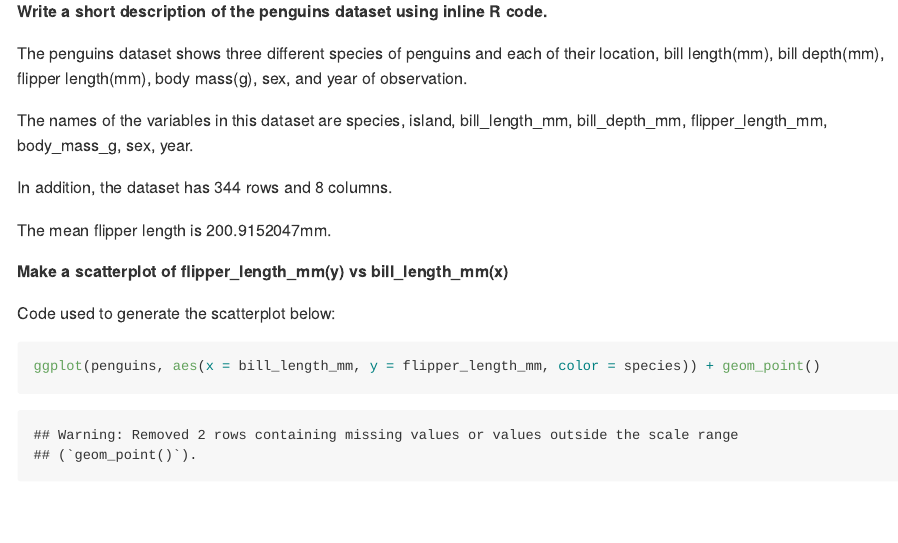
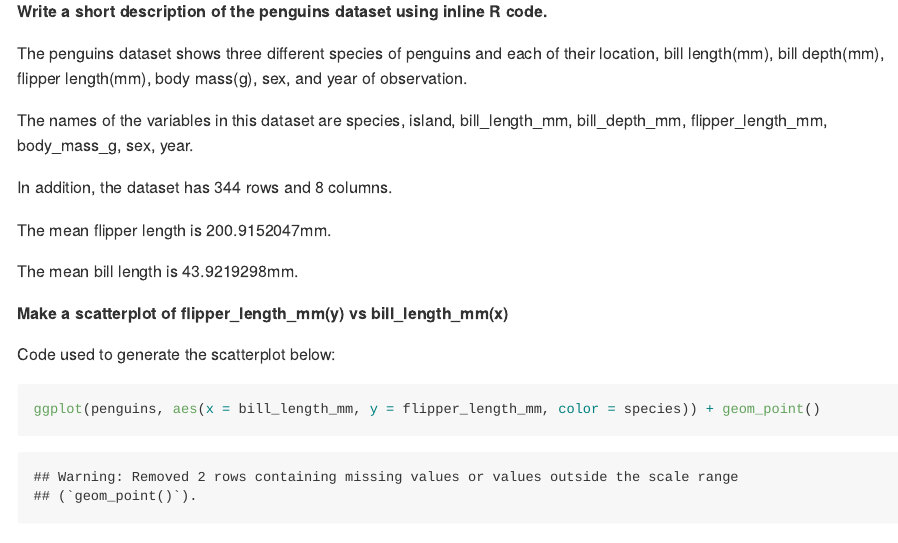
Before and after one commit to chonieny/DataScience_hw1, an R Markdown document (p8105_hw1_nc2894.Rmd): the page in a window 1100 px wide, from 3000 px down. Rendered offline with R 4.5, knitr and Pandoc, with nearby package versions; code that draws random numbers runs with fixed seeds of ours.

Commit message:
problem 2 --final inline codes

```diff
--- a/p8105_hw1_nc2894.Rmd
+++ b/p8105_hw1_nc2894.Rmd
@@ -81,6 +82,9 @@ In addition, the dataset has `r nrow(penguins)` rows and `r ncol(penguins)` colu
 
 The mean flipper length is `r mean(pull(penguins, flipper_length_mm), na.rm = TRUE)`mm.
 
+The mean bill length is `r mean(pull(penguins, bill_length_mm), na.rm = TRUE)`mm.
+
+
 
 **Make a scatterplot of flipper_length_mm(y) vs bill_length_mm(x)**
 
```
Also changed, not shown: p8105_hw1_nc2894.md, p8105_hw1_nc2894.Rmd (1 more changed lines).
